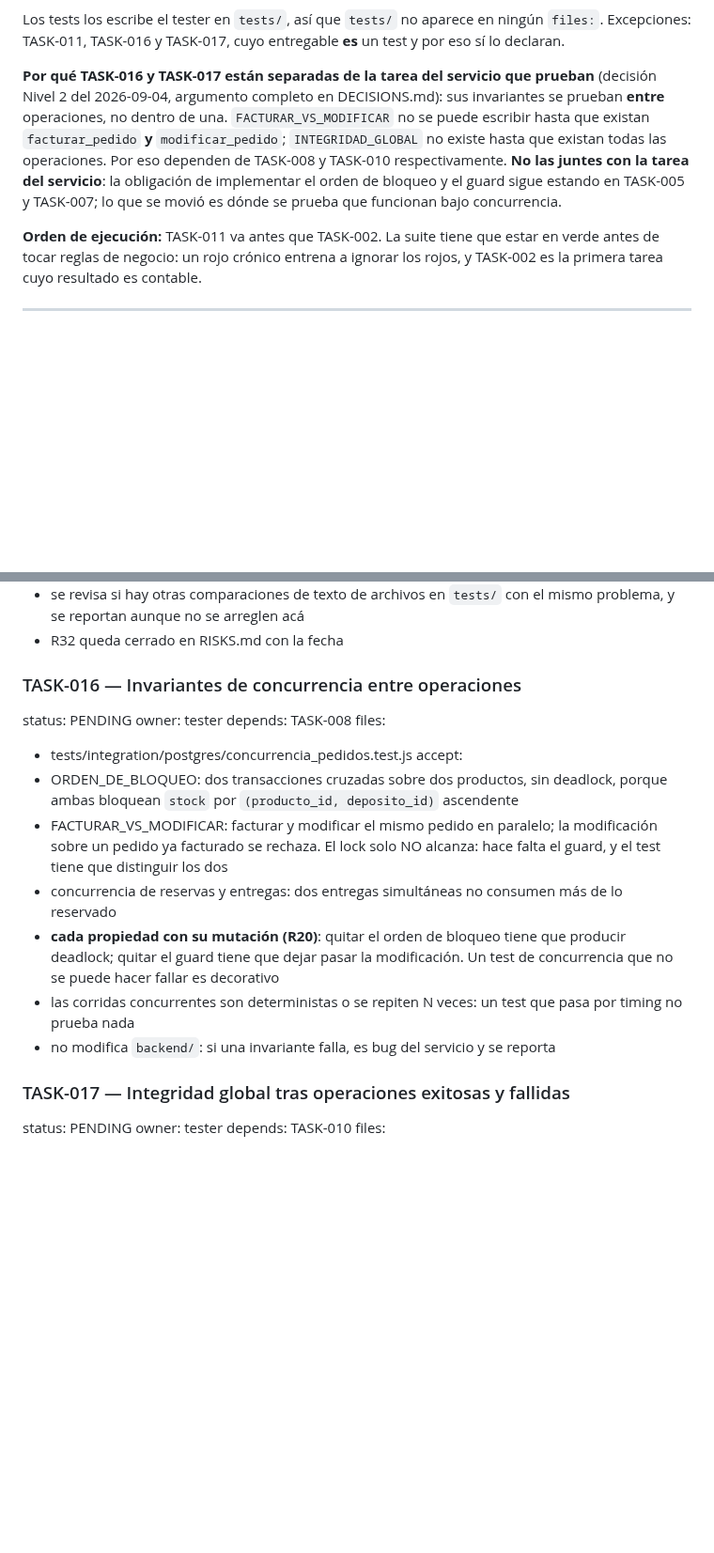
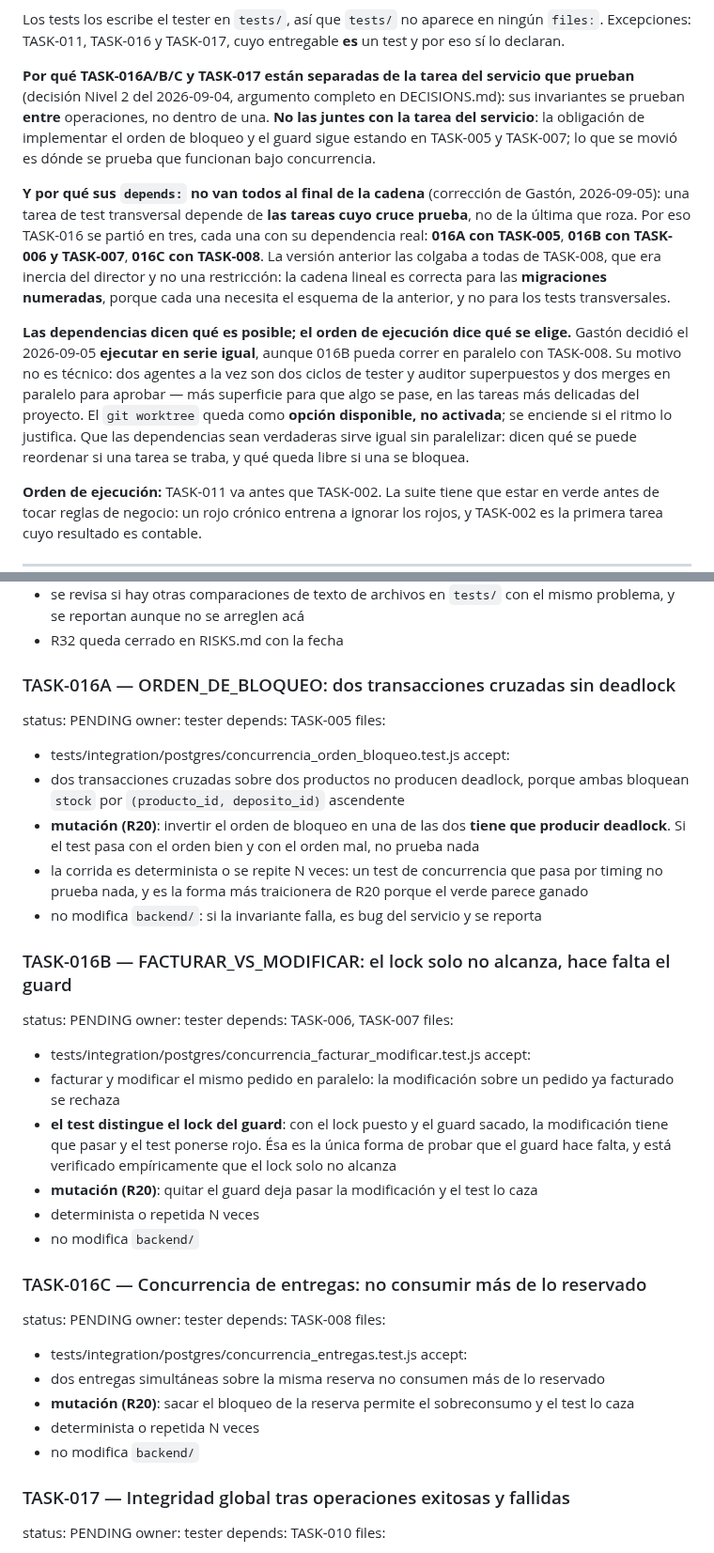
Before and after one commit to delfinohogar/delfino-erp, a Markdown page: migration/TASKS.md, 2 parts joined by grey strips. Shown at 94% size. Rendered like a GitHub page; blank space fills up the shorter version.

Commit message:
TASK-018 BLOCKED_TECNICO; escrita la particion de los tests transversales
TASK-018 espera una edicion de Gaston: .claude/settings.json:75-76 deniegan
Edit/Write(functions/**) para proteger las Cloud Functions, pero el glob
tambien matchea backend/db/functions/**. Arreglo: anclar a la raiz con
./functions/**. Misma familia de falsos positivos que f418870.

Aprovechando el bloqueo, escrita la particion que pidio Gaston antes de
TASK-004. TASK-016 se parte en tres segun dependencias REALES:
  016A ORDEN_DE_BLOQUEO        depends TASK-005
  016B FACTURAR_VS_MODIFICAR   depends TASK-006, TASK-007
  016C concurrencia de entregas depends TASK-008
La version anterior las colgaba a todas de TASK-008, que era inercia y no
restriccion. Ejecucion en serie igual, por decision de Gaston; el worktree
queda como opcion disponible y no activada.

Anotados los tres tests que va a haber que actualizar y son del tester, no del
implementador. El de migrador_repetibles.js:925 es el delicado: no es un test
que se rompe, es uno que afirmaba lo contrario de lo que R37 ahora exige.

Co-Authored-By: Claude Opus 5 <noreply@anthropic.com>
Claude-Session: https://claude.ai/code/session_01STFqpADHtxfoqDQP5VJ8oU

```diff
--- a/migration/TASKS.md
+++ b/migration/TASKS.md
@@ -75,13 +75,28 @@ Los tests los escribe el tester en `tests/`, así que `tests/` no aparece en nin
 Excepciones: TASK-011, TASK-016 y TASK-017, cuyo entregable **es** un test y por eso sí lo
 declaran.
 
-**Por qué TASK-016 y TASK-017 están separadas de la tarea del servicio que prueban** (decisión
+**Por qué TASK-016A/B/C y TASK-017 están separadas de la tarea del servicio que prueban** (decisión
 Nivel 2 del 2026-09-04, argumento completo en DECISIONS.md): sus invariantes se prueban **entre**
-operaciones, no dentro de una. `FACTURAR_VS_MODIFICAR` no se puede escribir hasta que existan
-`facturar_pedido` **y** `modificar_pedido`; `INTEGRIDAD_GLOBAL` no existe hasta que existan todas
-las operaciones. Por eso dependen de TASK-008 y TASK-010 respectivamente. **No las juntes con la
-tarea del servicio**: la obligación de implementar el orden de bloqueo y el guard sigue estando en
-TASK-005 y TASK-007; lo que se movió es dónde se prueba que funcionan bajo concurrencia.
+operaciones, no dentro de una. **No las juntes con la tarea del servicio**: la obligación de
+implementar el orden de bloqueo y el guard sigue estando en TASK-005 y TASK-007; lo que se movió es
+dónde se prueba que funcionan bajo concurrencia.
+
+**Y por qué sus `depends:` no van todos al final de la cadena** (corrección de Gastón, 2026-09-05):
+una tarea de test transversal depende de **las tareas cuyo cruce prueba**, no de la última que
+roza. Por eso TASK-016 se partió en tres, cada una con su dependencia real: **016A con TASK-005**,
+**016B con TASK-006 y TASK-007**, **016C con TASK-008**. La versión anterior las colgaba a todas de
+TASK-008, que era inercia del director y no una restricción: la cadena lineal es correcta para las
+**migraciones numeradas**, porque cada una necesita el esquema de la anterior, y no para los tests
+transversales.
+
+**Las dependencias dicen qué es posible; el orden de ejecución dice qué se elige.** Gastón decidió
+el 2026-09-05 **ejecutar en serie igual**, aunque 016B pueda correr en paralelo con TASK-008. Su
+motivo no es técnico: dos agentes a la vez son dos ciclos de tester y auditor superpuestos y dos
+merges en paralelo para aprobar — más superficie para que algo se pase, en las tareas más
+delicadas del proyecto. El `git worktree` queda como **opción disponible, no activada**; se
+enciende si el ritmo lo justifica. Que las dependencias sean verdaderas sirve igual sin
+paralelizar: dicen qué se puede reordenar si una tarea se traba, y qué queda libre si una se
+bloquea.
 
 **Orden de ejecución:** TASK-011 va antes que TASK-002. La suite tiene que estar en verde antes
 de tocar reglas de negocio: un rojo crónico entrena a ignorar los rojos, y TASK-002 es la primera
@@ -267,19 +297,42 @@ accept:
 - se revisa si hay otras comparaciones de texto de archivos en `tests/` con el mismo problema, y se reportan aunque no se arreglen acá
 - R32 queda cerrado en RISKS.md con la fecha
 
-### TASK-016 — Invariantes de concurrencia entre operaciones
+### TASK-016A — ORDEN_DE_BLOQUEO: dos transacciones cruzadas sin deadlock
+status: PENDING
+owner: tester
+depends: TASK-005
+files:
+- tests/integration/postgres/concurrencia_orden_bloqueo.test.js
+accept:
+- dos transacciones cruzadas sobre dos productos no producen deadlock, porque ambas bloquean `stock` por `(producto_id, deposito_id)` ascendente
+- **mutación (R20)**: invertir el orden de bloqueo en una de las dos **tiene que producir deadlock**. Si el test pasa con el orden bien y con el orden mal, no prueba nada
+- la corrida es determinista o se repite N veces: un test de concurrencia que pasa por timing no prueba nada, y es la forma más traicionera de R20 porque el verde parece ganado
+- no modifica `backend/`: si la invariante falla, es bug del servicio y se reporta
+
+### TASK-016B — FACTURAR_VS_MODIFICAR: el lock solo no alcanza, hace falta el guard
+status: PENDING
+owner: tester
+depends: TASK-006, TASK-007
+files:
+- tests/integration/postgres/concurrencia_facturar_modificar.test.js
+accept:
+- facturar y modificar el mismo pedido en paralelo: la modificación sobre un pedido ya facturado se rechaza
+- **el test distingue el lock del guard**: con el lock puesto y el guard sacado, la modificación tiene que pasar y el test ponerse rojo. Ésa es la única forma de probar que el guard hace falta, y está verificado empíricamente que el lock solo no alcanza
+- **mutación (R20)**: quitar el guard deja pasar la modificación y el test lo caza
+- determinista o repetida N veces
+- no modifica `backend/`
+
+### TASK-016C — Concurrencia de entregas: no consumir más de lo reservado
 status: PENDING
 owner: tester
 depends: TASK-008
 files:
-- tests/integration/postgres/concurrencia_pedidos.test.js
+- tests/integration/postgres/concurrencia_entregas.test.js
 accept:
-- ORDEN_DE_BLOQUEO: dos transacciones cruzadas sobre dos productos, sin deadlock, porque ambas bloquean `stock` por `(producto_id, deposito_id)` ascendente
-- FACTURAR_VS_MODIFICAR: facturar y modificar el mismo pedido en paralelo; la modificación sobre un pedido ya facturado se rechaza. El lock solo NO alcanza: hace falta el guard, y el test tiene que distinguir los dos
-- concurrencia de reservas y entregas: dos entregas simultáneas no consumen más de lo reservado
-- **cada propiedad con su mutación (R20)**: quitar el orden de bloqueo tiene que producir deadlock; quitar el guard tiene que dejar pasar la modificación. Un test de concurrencia que no se puede hacer fallar es decorativo
-- las corridas concurrentes son deterministas o se repiten N veces: un test que pasa por timing no prueba nada
-- no modifica `backend/`: si una invariante falla, es bug del servicio y se reporta
+- dos entregas simultáneas sobre la misma reserva no consumen más de lo reservado
+- **mutación (R20)**: sacar el bloqueo de la reserva permite el sobreconsumo y el test lo caza
+- determinista o repetida N veces
+- no modifica `backend/`
 
 ### TASK-017 — Integridad global tras operaciones exitosas y fallidas
 status: PENDING
```
Also changed, not shown: other parts of migration/TASKS.md (+16 -1 lines).
